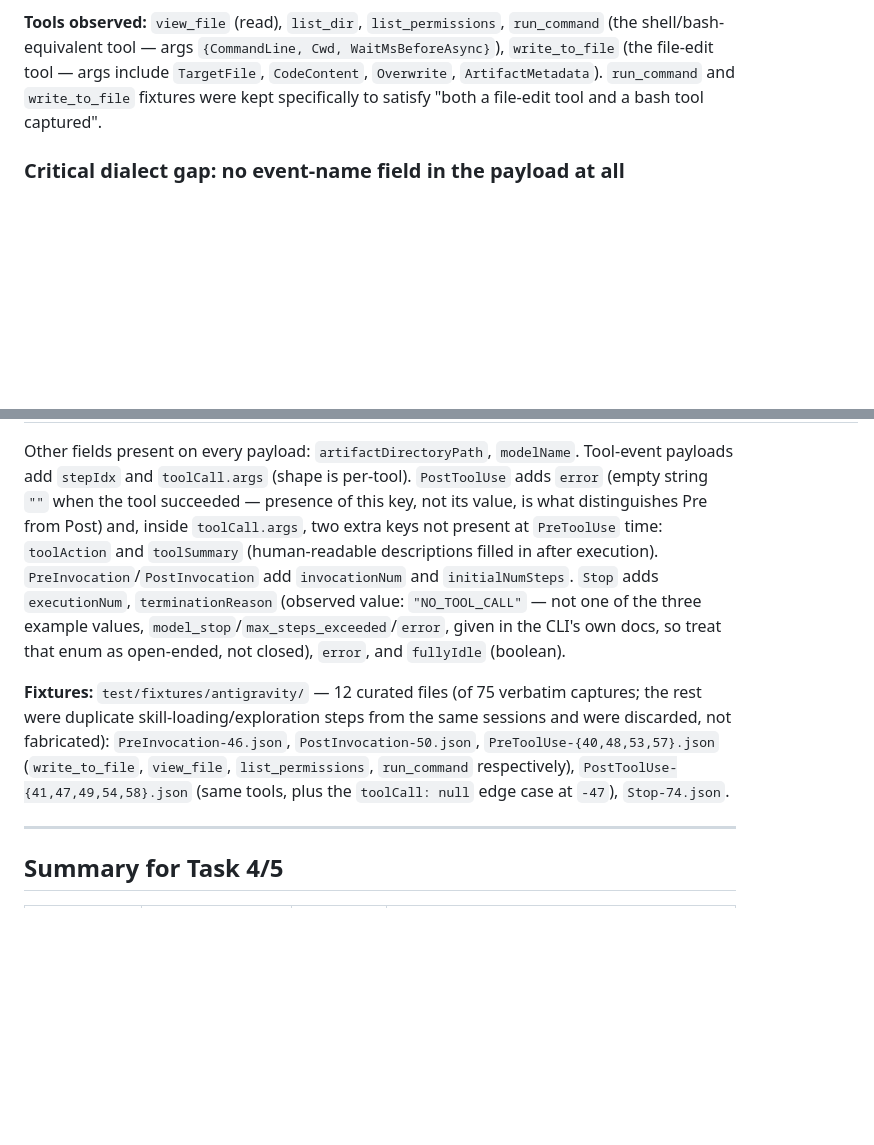
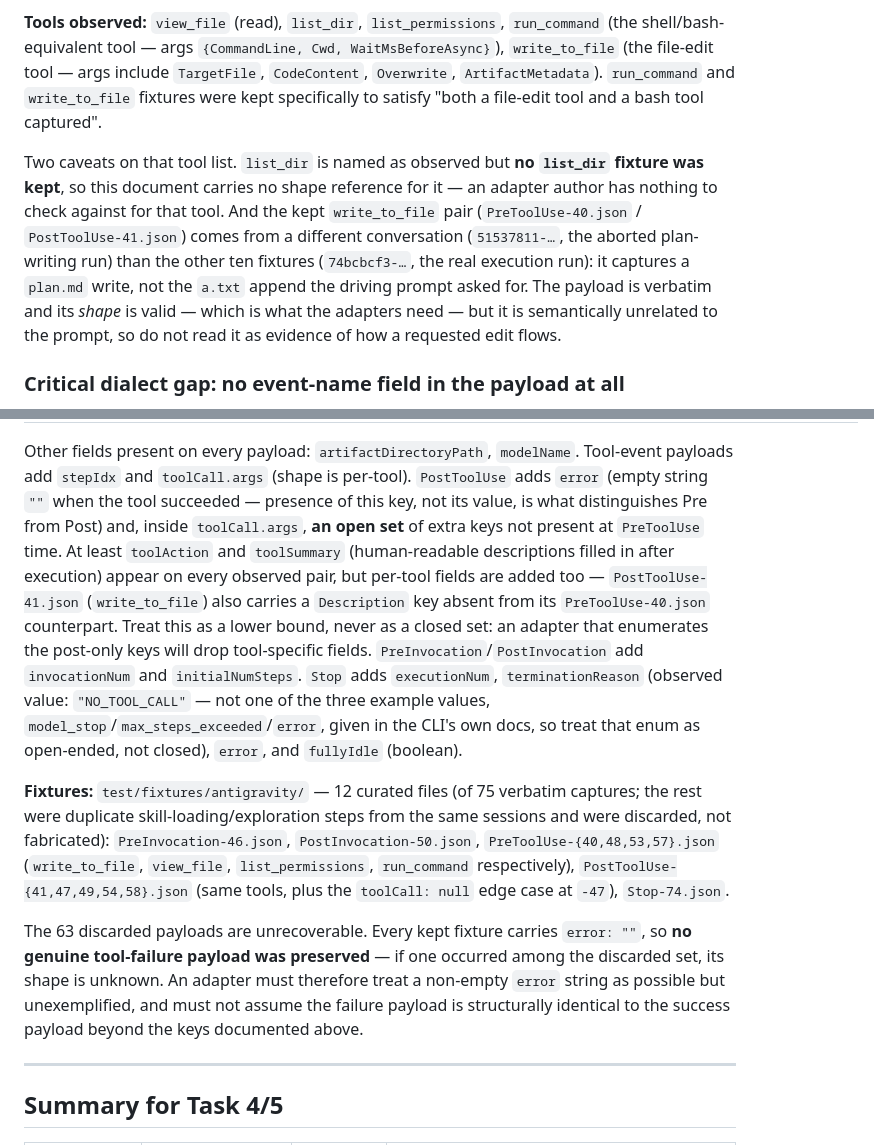
Before and after one commit to dasbo-dev/island-gnome, a Markdown page: docs/agent-dialects.md, 2 parts joined by grey strips. GitHub-like rendering; blank space fills up the shorter version.

Commit message:
docs: correct dialect claims flagged in Task 2 review
PostToolUse toolCall.args additions are an open set, not just
toolAction/toolSummary — write_to_file also adds Description. Note that
list_dir has no kept fixture, that the write_to_file pair comes from a
different conversation than the rest, and that no non-empty error payload
was preserved among the 63 discarded captures.

Co-Authored-By: Claude Opus 5 (1M context) <noreply@anthropic.com>

```diff
--- a/docs/agent-dialects.md
+++ b/docs/agent-dialects.md
@@ -230,6 +230,17 @@ tool — args include `TargetFile`, `CodeContent`, `Overwrite`,
 `ArtifactMetadata`). `run_command` and `write_to_file` fixtures were kept
 specifically to satisfy "both a file-edit tool and a bash tool captured".
 
+Two caveats on that tool list. `list_dir` is named as observed but **no
+`list_dir` fixture was kept**, so this document carries no shape reference
+for it — an adapter author has nothing to check against for that tool. And
+the kept `write_to_file` pair (`PreToolUse-40.json` / `PostToolUse-41.json`)
+comes from a different conversation (`51537811-…`, the aborted
+plan-writing run) than the other ten fixtures (`74bcbcf3-…`, the real
+execution run): it captures a `plan.md` write, not the `a.txt` append the
+driving prompt asked for. The payload is verbatim and its *shape* is
+valid — which is what the adapters need — but it is semantically unrelated
+to the prompt, so do not read it as evidence of how a requested edit flows.
+
 ### Critical dialect gap: no event-name field in the payload at all
 
 Unlike Claude (`hook_event_name`) and Codex (`type`), **no Antigravity hook
@@ -280,9 +291,14 @@ Other fields present on every payload: `artifactDirectoryPath`,
 `modelName`. Tool-event payloads add `stepIdx` and `toolCall.args` (shape
 is per-tool). `PostToolUse` adds `error` (empty string `""` when the tool
 succeeded — presence of this key, not its value, is what distinguishes
-Pre from Post) and, inside `toolCall.args`, two extra keys not present at
-`PreToolUse` time: `toolAction` and `toolSummary` (human-readable
-descriptions filled in after execution). `PreInvocation`/`PostInvocation`
+Pre from Post) and, inside `toolCall.args`, **an open set** of extra keys
+not present at `PreToolUse` time. At least `toolAction` and `toolSummary`
+(human-readable descriptions filled in after execution) appear on every
+observed pair, but per-tool fields are added too — `PostToolUse-41.json`
+(`write_to_file`) also carries a `Description` key absent from its
+`PreToolUse-40.json` counterpart. Treat this as a lower bound, never as a
+closed set: an adapter that enumerates the post-only keys will drop
+tool-specific fields. `PreInvocation`/`PostInvocation`
 add `invocationNum` and `initialNumSteps`. `Stop` adds `executionNum`,
 `terminationReason` (observed value: `"NO_TOOL_CALL"` — not one of the
 three example values, `model_stop`/`max_steps_exceeded`/`error`, given in
@@ -298,6 +314,13 @@ from the same sessions and were discarded, not fabricated):
 `PostToolUse-{41,47,49,54,58}.json` (same tools, plus the `toolCall: null`
 edge case at `-47`), `Stop-74.json`.
 
+The 63 discarded payloads are unrecoverable. Every kept fixture carries
+`error: ""`, so **no genuine tool-failure payload was preserved** — if one
+occurred among the discarded set, its shape is unknown. An adapter must
+therefore treat a non-empty `error` string as possible but unexemplified,
+and must not assume the failure payload is structurally identical to the
+success payload beyond the keys documented above.
+
 ---
 
 ## Summary for Task 4/5
```
